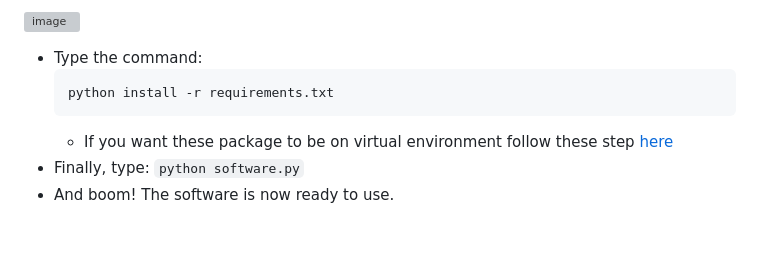
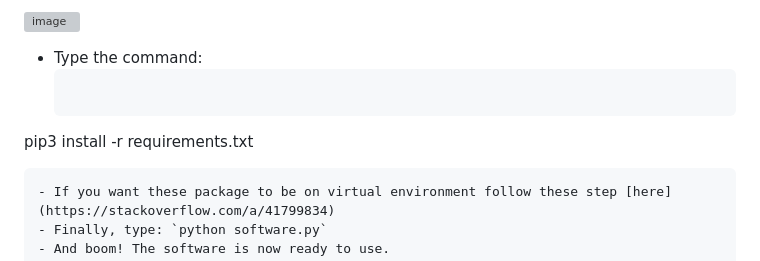
Before and after one commit to LOUDO56/PyMacroRecord, a Markdown page: README.md, the part around the change. Drawn GitHub-style; blank space fills up the shorter version; grey boxes are pictures that could not be loaded.

````diff
--- a/README.md
+++ b/README.md
@@ -72,7 +72,7 @@ But if you're still unsure, you can follow these steps to avoid the setup.exe:
 
 - Type the command:
   ```bash
-  python install -r requirements.txt
+ pip3 install -r requirements.txt
   ```
   - If you want these package to be on virtual environment follow these step [here](https://stackoverflow.com/a/41799834)
 - Finally, type: `python software.py`
````
